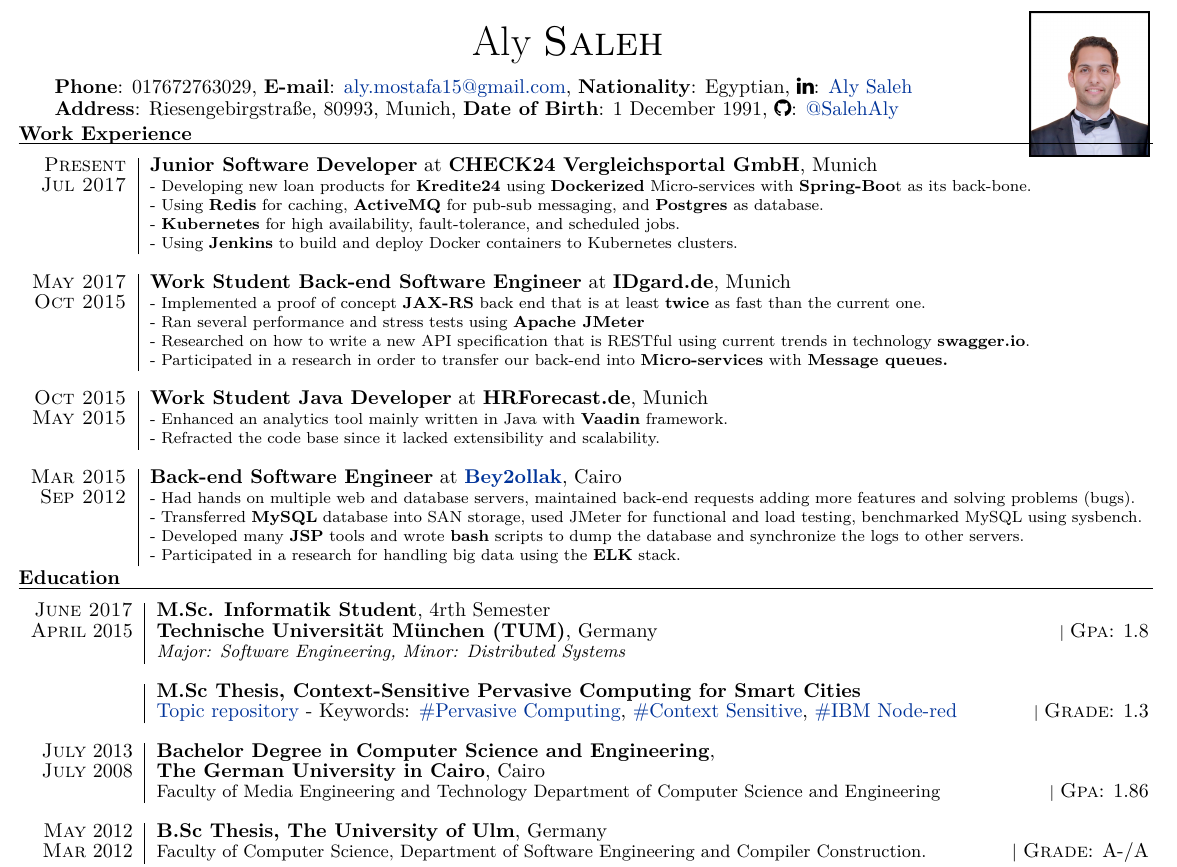
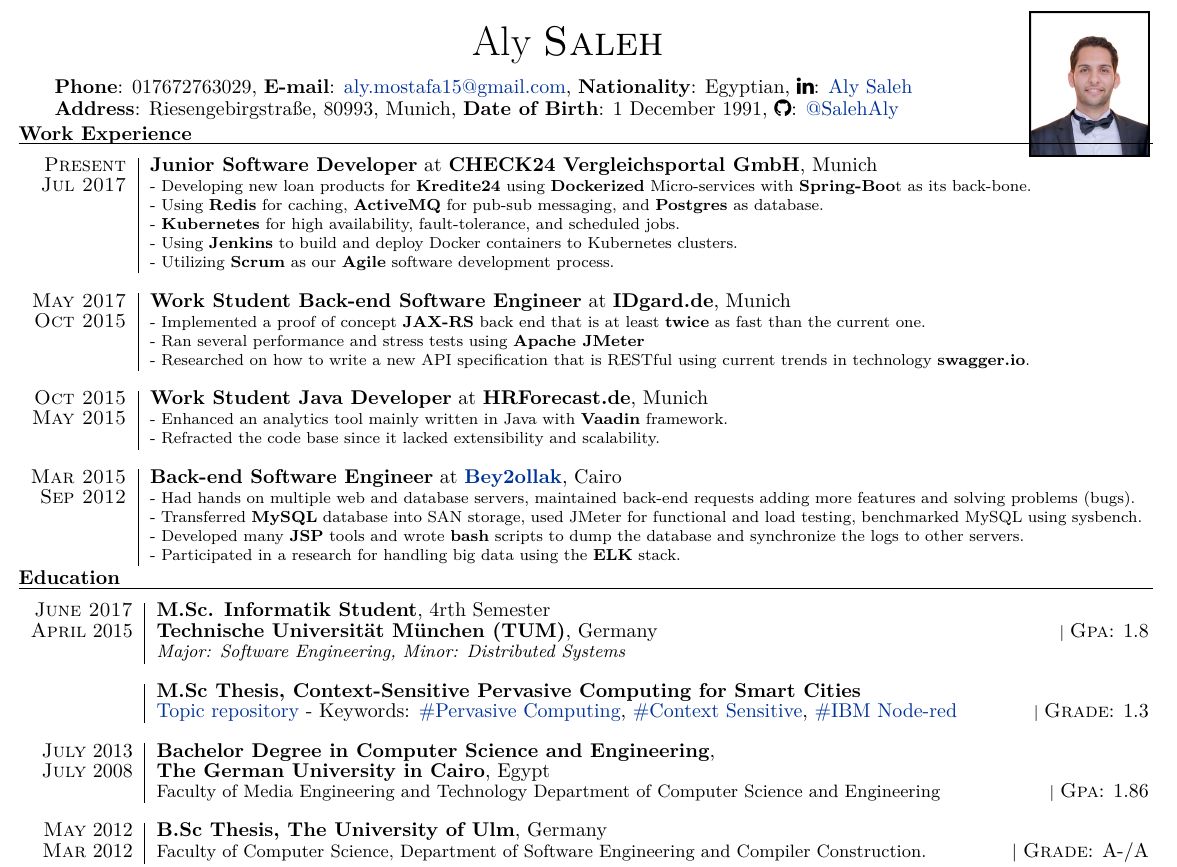
Before and after one commit to SalehAly/cv, a LaTeX CV (cv_9.tex): part of the page, cut so that both start at the same text. Compiled offline with XeLaTeX.

Commit message:
added an item about scrum

```diff
--- a/cv_9.tex
+++ b/cv_9.tex
@@ -97,7 +97,8 @@
 			- Developing new loan products for \textbf{Kredite24} using \textbf{Dockerized} Micro-services with \textbf{Spring-Boo}t as its back-bone.\newline
 			- Using \textbf{Redis} for caching, \textbf{ActiveMQ} for pub-sub messaging, and \textbf{Postgres} as database. \newline
 			 - \textbf{Kubernetes} for high availability, fault-tolerance, and scheduled jobs. \newline
-			- Using \textbf{Jenkins} to build and deploy Docker containers to Kubernetes clusters.
+			- Using \textbf{Jenkins} to build and deploy Docker containers to Kubernetes clusters. \newline
+			-  Utilizing \textbf{Scrum} as our \textbf{Agile} software development process.
 		}
 		\\ \multicolumn{2}{c}{}\\
 
@@ -105,8 +106,7 @@
 \textsc{Oct 2015} & \footnotesize{
 	- Implemented a proof of concept \textbf{JAX-RS} back end that is at least \textbf{twice} as fast than the current one.\newline
 	- Ran several performance and stress tests using \textbf{Apache JMeter} \newline
-	- Researched on how to write a new API specification that is RESTful using current trends in technology \textbf{swagger.io}. \newline
-	- Participated in a research in order to transfer our back-end into \textbf{Micro-services} with \textbf{Message queues.}
+	- Researched on how to write a new API specification that is RESTful using current trends in technology \textbf{swagger.io}.
 }
 \\ \multicolumn{2}{c}{}\\
 
@@ -158,7 +158,7 @@
 \\ \multicolumn{2}{c}{} \\
 
 
-\textsc{July} 2013 & \textbf{Bachelor Degree in Computer Science and Engineering},\\ \textsc{July} 2008& \normalsize\textbf{The German University in Cairo}, Cairo\\
+\textsc{July} 2013 & \textbf{Bachelor Degree in Computer Science and Engineering},\\ \textsc{July} 2008& \normalsize\textbf{The German University in Cairo}, Egypt\\
 & \small{Faculty of Media Engineering and Technology} \small{Department of Computer Science and Engineering}  \footnotesize \hfill| \normalsize \textsc{Gpa}: 1.86
 \\\multicolumn{2}{c}{} \\
 
```
Also changed, not shown: cv_9.pdf.
